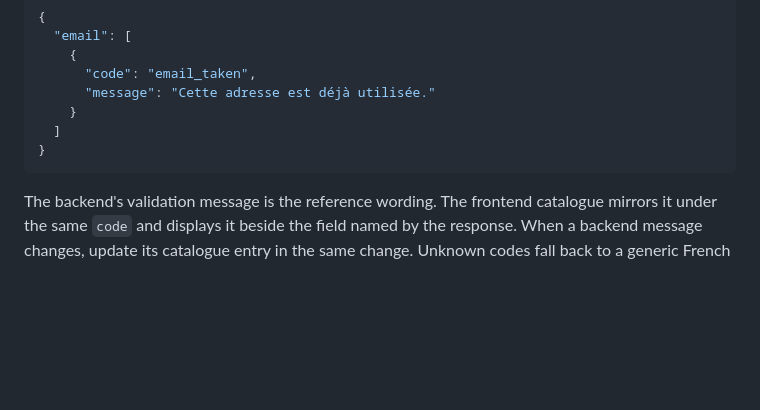
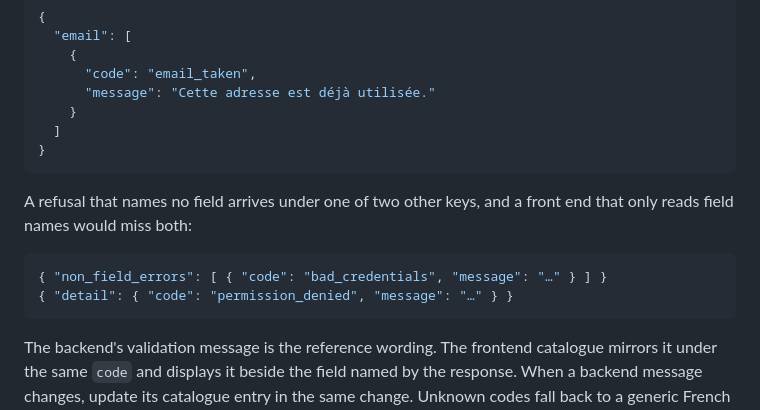
Before and after one commit to JeromeBarthelemy/transcendence, a Markdown page: README.md, the part around one of its changes. Drawn GitHub-style; blank space fills up the shorter version.

````diff
--- a/README.md
+++ b/README.md
@@ -85,6 +85,14 @@ messages, grouped by field:
     }
   ]
 }
+```
+
+A refusal that names no field arrives under one of two other keys, and a
+front end that only reads field names would miss both:
+
+```json
+{ "non_field_errors": [ { "code": "bad_credentials", "message": "…" } ] }
+{ "detail": { "code": "permission_denied", "message": "…" } }
 ```
 
 The backend's validation message is the reference wording. The frontend
````
Also changed, not shown: other parts of README.md (+46 -4 lines).
